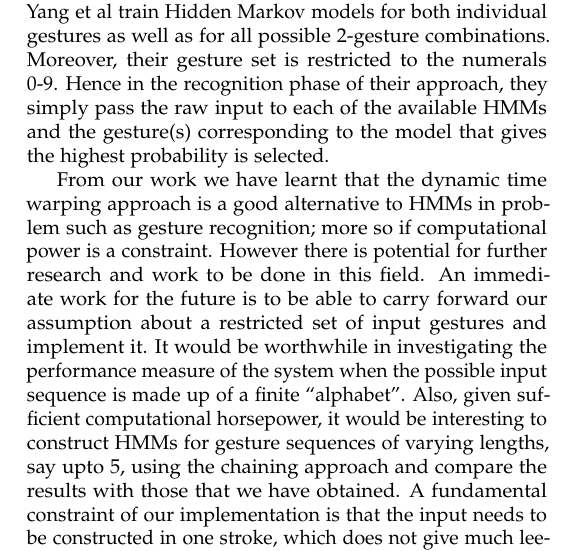
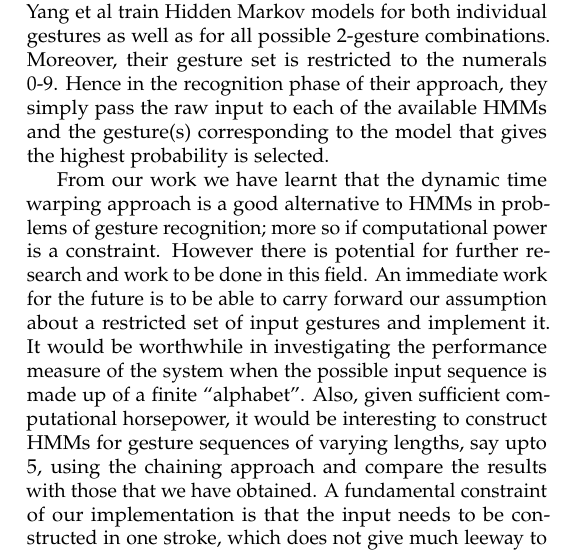
Before and after one commit to arv100kri/AI-Project-2, a LaTeX document (Paper/document.tex): part of one column of page 4 of 4, cut so that both start at the same text. Compiled offline with pdfLaTeX.

Commit message:
Small Changes...

```diff
--- a/Paper/document.tex
+++ b/Paper/document.tex
@@ -370,7 +370,7 @@ Tanguay \cite{tanguay_jr_hidden_1995} in his thesis, has performed identificatio
 
 Since Tanguay does not recognize multiple gestures in a gesture sequence, we compare our results with that of Yang et al \cite{yang_gesture_1994}. Although they do not mention results for gesture sequences of length 3, they report a really high accuracy rate of upto 99.78\%. Our results from Table 1 are much less impressive, as we were only able to get 50\% accuracy. However there are certain key differences in both the approaches. Yang et al train Hidden Markov models for both individual gestures as well as for all possible 2-gesture combinations. Moreover, their gesture set is restricted to the numerals 0-9. Hence in the recognition phase of their approach, they simply pass the raw input to each of the available HMMs and the gesture(s) corresponding to the model that gives the highest probability is selected.
 
-From our work we have learnt that the dynamic time warping approach is a good alternative to HMMs in problem such as gesture recognition; more so if computational power is a constraint. However there is potential for further research and work to be done in this field. An immediate work for the future is to be able to carry forward our assumption about a restricted set of input gestures and implement it. It would be worthwhile in investigating the performance measure of the system when the possible input sequence is made up of a finite ``alphabet''. Also, given sufficient computational horsepower, it would be interesting to construct HMMs for gesture sequences of varying lengths, say upto 5, using the chaining approach and compare the results with those that we have obtained. A fundamental constraint of our implementation is that the input needs to be constructed in one stroke, which does not give much leeway to the user constructing the gesture sequence. Another potential problem for the future is to extend this system, allowing the user to input gesture sequences in a more free-form manner using multiple strokes.
+From our work we have learnt that the dynamic time warping approach is a good alternative to HMMs in problems of gesture recognition; more so if computational power is a constraint. However there is potential for further research and work to be done in this field. An immediate work for the future is to be able to carry forward our assumption about a restricted set of input gestures and implement it. It would be worthwhile in investigating the performance measure of the system when the possible input sequence is made up of a finite ``alphabet''. Also, given sufficient computational horsepower, it would be interesting to construct HMMs for gesture sequences of varying lengths, say upto 5, using the chaining approach and compare the results with those that we have obtained. A fundamental constraint of our implementation is that the input needs to be constructed in one stroke, which does not give much leeway to the user constructing the gesture sequence. Another potential problem for the future is to extend this system, allowing the user to input gesture sequences in a more free-form manner using multiple strokes.
 
 %----------------------------------------------------------------------------------------
 \section{References}
```
Also changed, not shown: Paper/document.pdf, 2 other files.
